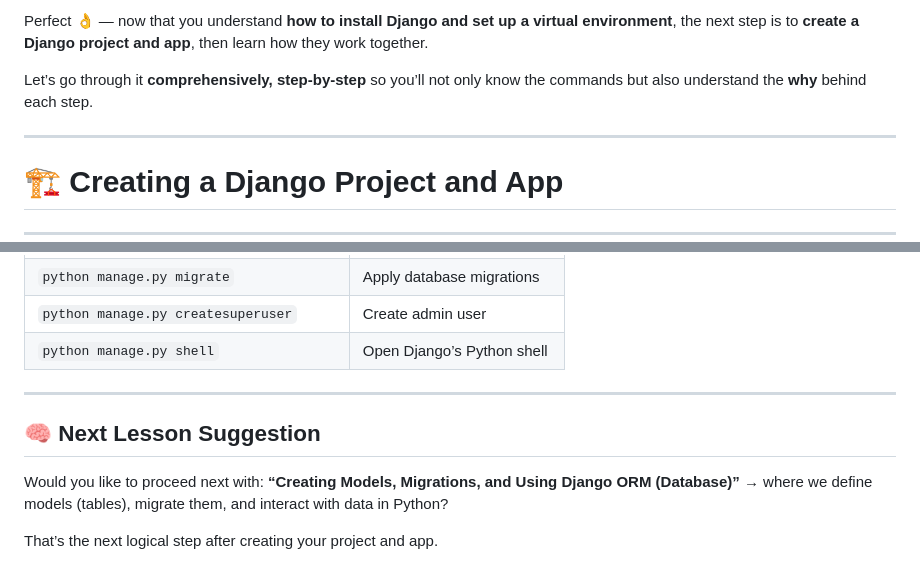
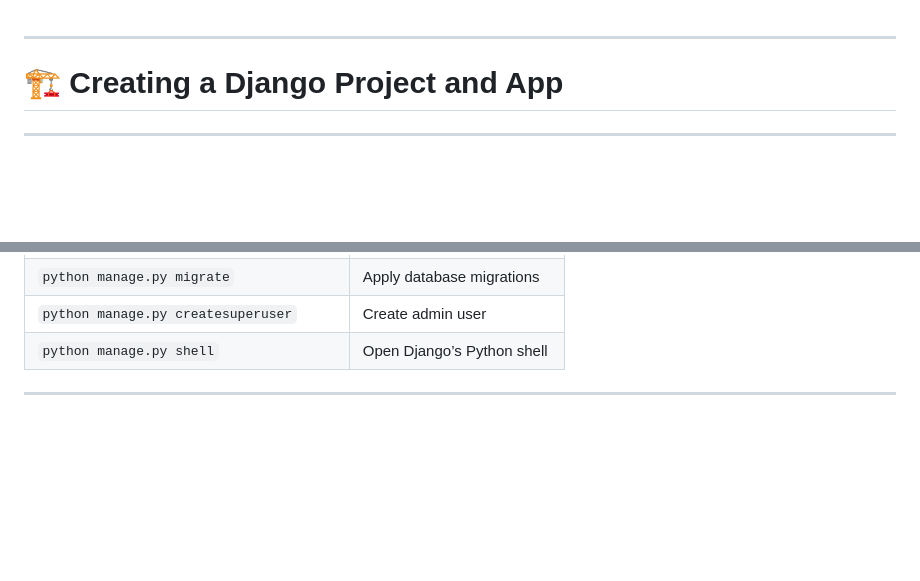
Before and after one commit to Wizard-Fingerz/AppClickSeptemberCohort, a Markdown page: Week5Class2.md, 2 parts joined by grey strips. GitHub-like rendering; blank space fills up the shorter version.

Commit message:
Refine Django project and MVT structure lessons by removing introductory and suggestion sections for a more focused learning experience.

```diff
--- a/Week5Class2.md
+++ b/Week5Class2.md
@@ -1,6 +1,4 @@
-Perfect 👌 — now that you understand **how to install Django and set up a virtual environment**, the next step is to **create a Django project and app**, then learn how they work together.
 
-Let’s go through it **comprehensively, step-by-step** so you’ll not only know the commands but also understand the **why** behind each step.
 
 ---
 
@@ -330,11 +328,3 @@ You now have access to Django’s built-in **Admin Dashboard**.
 | `python manage.py shell`                | Open Django’s Python shell |
 
 ---
-
-## 🧠 **Next Lesson Suggestion**
-
-Would you like to proceed next with:
-**“Creating Models, Migrations, and Using Django ORM (Database)”**
-→ where we define models (tables), migrate them, and interact with data in Python?
-
-That’s the next logical step after creating your project and app.
```
Also changed, not shown: Week5Class3.md (+0 -9 lines).
